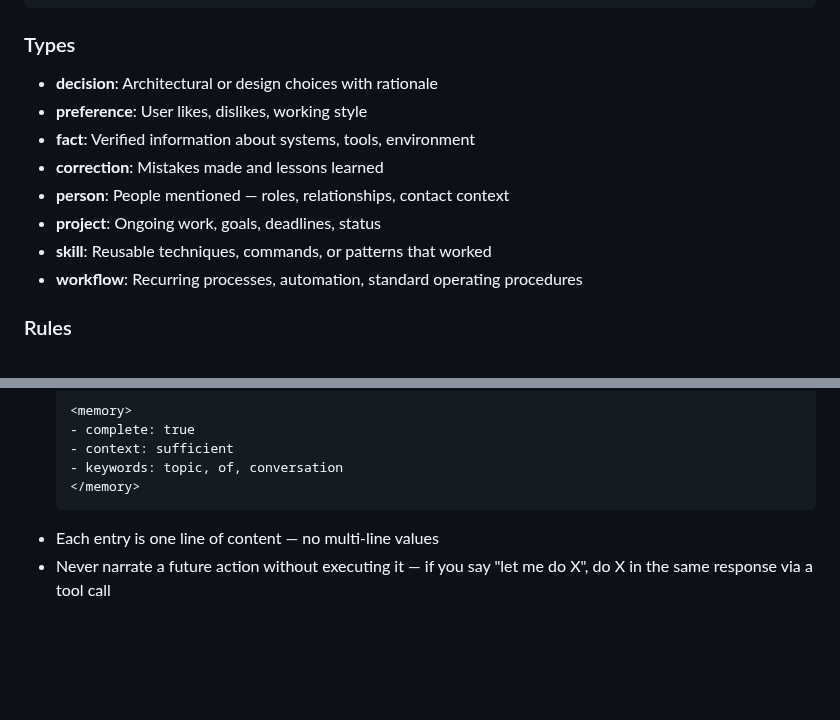
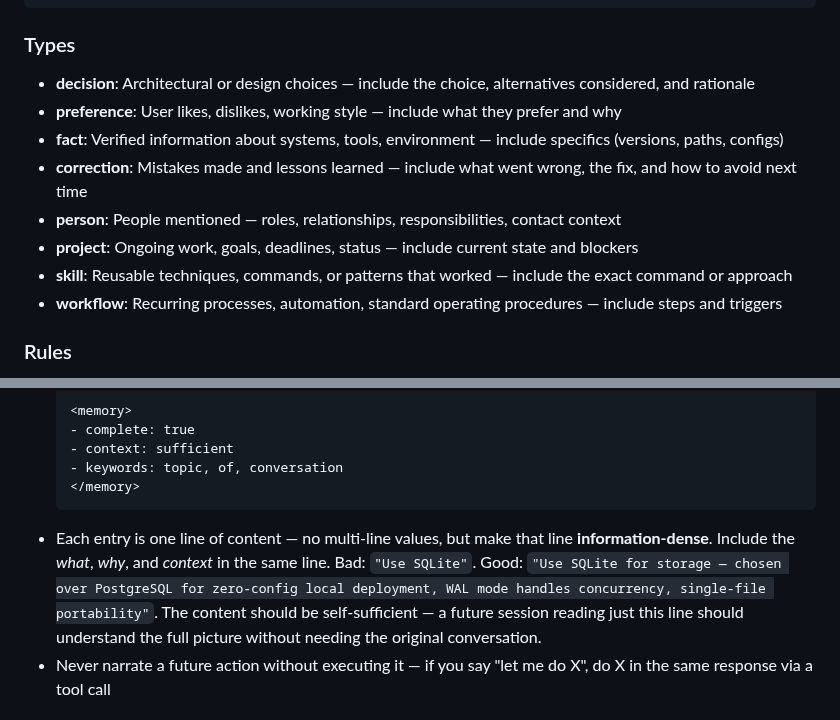
Before and after one commit to jimovonz/cairn, a Markdown page: .claude/rules/memory-system.md, 2 parts joined by grey strips. GitHub-like rendering; blank space fills up the shorter version.

Commit message:
Instruct LLM to produce information-dense memories
- Content must include what, why, and context in one line
- Bad: "Use SQLite". Good: "Use SQLite — chosen over PostgreSQL
  for zero-config, WAL for concurrency, single-file portability"
- Type descriptions updated with specific guidance on what to capture
  (e.g. decisions should include alternatives considered and rationale)
- Content should be self-sufficient for future sessions

Co-Authored-By: Claude Opus 4.6 (1M context) <noreply@anthropic.com>

````diff
--- a/.claude/rules/memory-system.md
+++ b/.claude/rules/memory-system.md
@@ -35,14 +35,14 @@ Every response MUST end with a `<memory>` block. No exceptions. This is enforced
 ```
 
 ### Types
-- **decision**: Architectural or design choices with rationale
-- **preference**: User likes, dislikes, working style
-- **fact**: Verified information about systems, tools, environment
-- **correction**: Mistakes made and lessons learned
-- **person**: People mentioned — roles, relationships, contact context
-- **project**: Ongoing work, goals, deadlines, status
-- **skill**: Reusable techniques, commands, or patterns that worked
-- **workflow**: Recurring processes, automation, standard operating procedures
+- **decision**: Architectural or design choices — include the choice, alternatives considered, and rationale
+- **preference**: User likes, dislikes, working style — include what they prefer and why
+- **fact**: Verified information about systems, tools, environment — include specifics (versions, paths, configs)
+- **correction**: Mistakes made and lessons learned — include what went wrong, the fix, and how to avoid next time
+- **person**: People mentioned — roles, relationships, responsibilities, contact context
+- **project**: Ongoing work, goals, deadlines, status — include current state and blockers
+- **skill**: Reusable techniques, commands, or patterns that worked — include the exact command or approach
+- **workflow**: Recurring processes, automation, standard operating procedures — include steps and triggers
 
 ### Rules
 - Every response gets a memory block, even if nothing was learned
@@ -55,7 +55,7 @@ Every response MUST end with a `<memory>` block. No exceptions. This is enforced
   - keywords: topic, of, conversation
   </memory>
   ```
-- Each entry is one line of content — no multi-line values
+- Each entry is one line of content — no multi-line values, but make that line **information-dense**. Include the *what*, *why*, and *context* in the same line. Bad: `"Use SQLite"`. Good: `"Use SQLite for storage — chosen over PostgreSQL for zero-config local deployment, WAL mode handles concurrency, single-file portability"`. The content should be self-sufficient — a future session reading just this line should understand the full picture without needing the original conversation.
 - Never narrate a future action without executing it — if you say "let me do X", do X in the same response via a tool call
 
 ## Completeness Control
````
